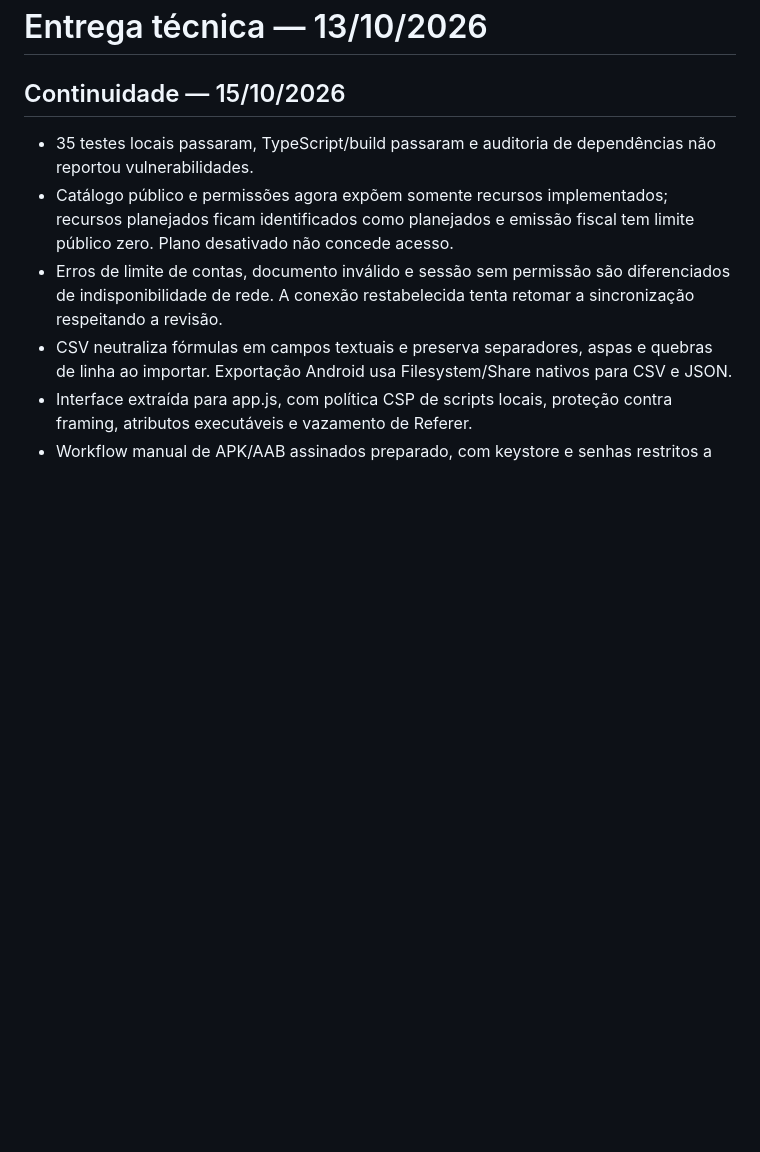
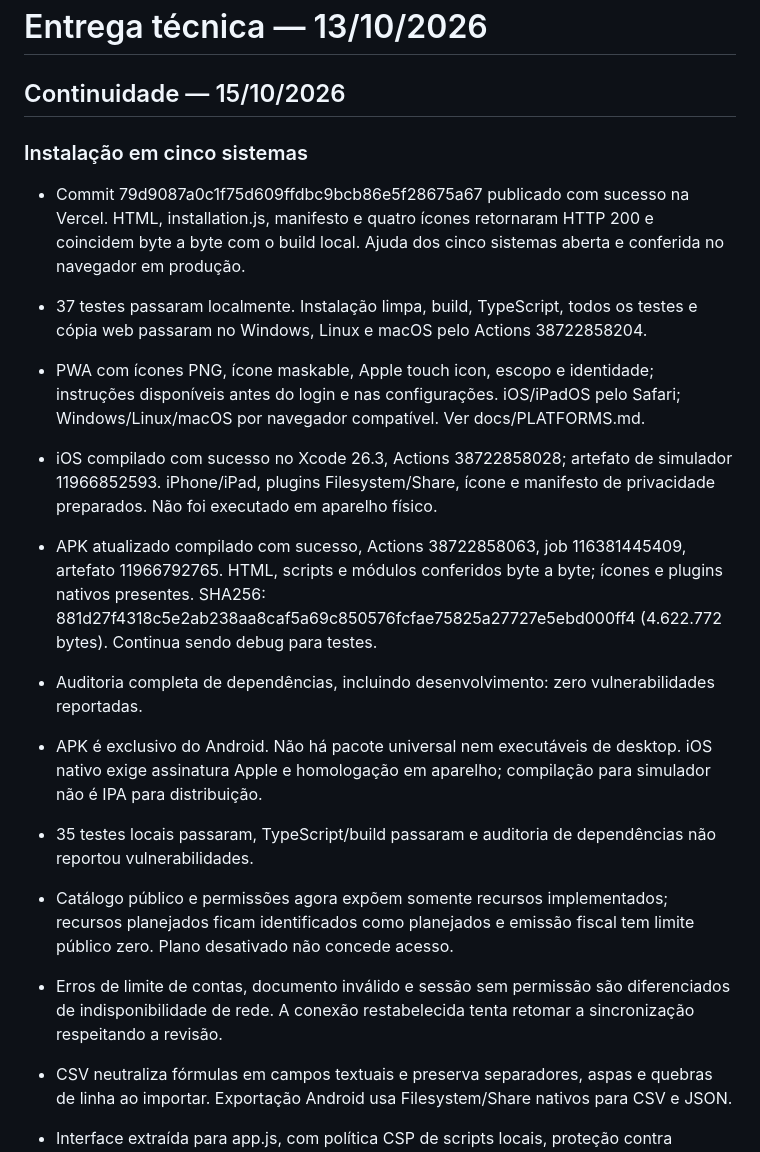
Before and after one commit to papaiemamaesexshopfortal-coder/meu-financeiro-pessoal, a Markdown page: docs/RELEASE_READINESS.md, the part around the change. GitHub-like rendering; blank space fills up the shorter version.

```diff
--- a/docs/RELEASE_READINESS.md
+++ b/docs/RELEASE_READINESS.md
@@ -1,6 +1,17 @@
 # Entrega técnica — 13/10/2026
 
 ## Continuidade — 15/10/2026
+
+### Instalação em cinco sistemas
+
+- Commit 79d9087a0c1f75d609ffdbc9bcb86e5f28675a67 publicado com sucesso na Vercel. HTML, installation.js, manifesto e quatro ícones retornaram HTTP 200 e coincidem byte a byte com o build local. Ajuda dos cinco sistemas aberta e conferida no navegador em produção.
+- 37 testes passaram localmente. Instalação limpa, build, TypeScript, todos os testes e cópia web passaram no Windows, Linux e macOS pelo Actions 38722858204.
+- PWA com ícones PNG, ícone maskable, Apple touch icon, escopo e identidade; instruções disponíveis antes do login e nas configurações. iOS/iPadOS pelo Safari; Windows/Linux/macOS por navegador compatível. Ver docs/PLATFORMS.md.
+- iOS compilado com sucesso no Xcode 26.3, Actions 38722858028; artefato de simulador 11966852593. iPhone/iPad, plugins Filesystem/Share, ícone e manifesto de privacidade preparados. Não foi executado em aparelho físico.
+- APK atualizado compilado com sucesso, Actions 38722858063, job 116381445409, artefato 11966792765. HTML, scripts e módulos conferidos byte a byte; ícones e plugins nativos presentes. SHA256: 881d27f4318c5e2ab238aa8caf5a69c850576fcfae75825a27727e5ebd000ff4 (4.622.772 bytes). Continua sendo debug para testes.
+- Auditoria completa de dependências, incluindo desenvolvimento: zero vulnerabilidades reportadas.
+- APK é exclusivo do Android. Não há pacote universal nem executáveis de desktop. iOS nativo exige assinatura Apple e homologação em aparelho; compilação para simulador não é IPA para distribuição.
+
 
 - 35 testes locais passaram, TypeScript/build passaram e auditoria de dependências não reportou vulnerabilidades.
 - Catálogo público e permissões agora expõem somente recursos implementados; recursos planejados ficam identificados como planejados e emissão fiscal tem limite público zero. Plano desativado não concede acesso.
```
Also changed, not shown: README.md (+6 -0 lines).
